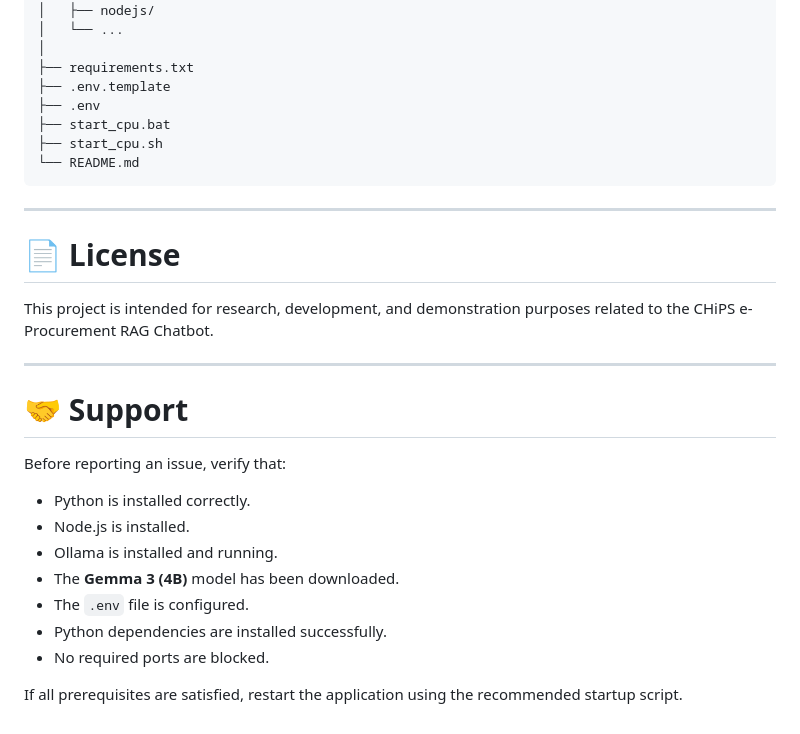
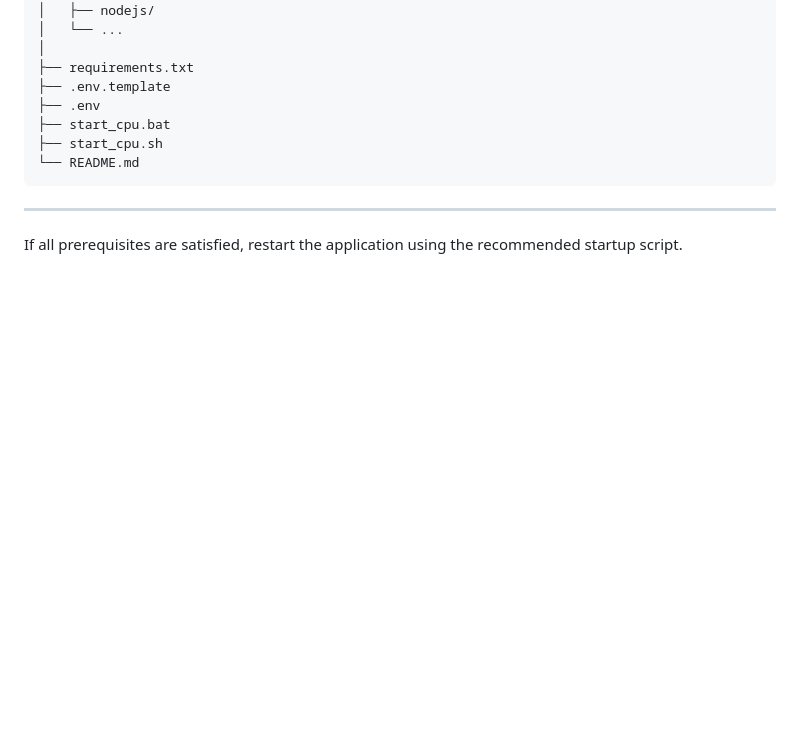
Before and after one commit to uchihakunj/e-proc-chatbot, a Markdown page: README.md, the part around the change. Drawn GitHub-style; blank space fills up the shorter version.

Commit message:
Remove License and Support sections from README
Removed License and Support sections from README.

```diff
--- a/README.md
+++ b/README.md
@@ -309,22 +309,5 @@ E-PROC-CHATBOT_ANTI_GRAVITY/
 
 ---
 
-# 📄 License
-
-This project is intended for research, development, and demonstration purposes related to the CHiPS e-Procurement RAG Chatbot.
-
----
-
-# 🤝 Support
-
-Before reporting an issue, verify that:
-
-- Python is installed correctly.
-- Node.js is installed.
-- Ollama is installed and running.
-- The **Gemma 3 (4B)** model has been downloaded.
-- The `.env` file is configured.
-- Python dependencies are installed successfully.
-- No required ports are blocked.
 
 If all prerequisites are satisfied, restart the application using the recommended startup script.
```
